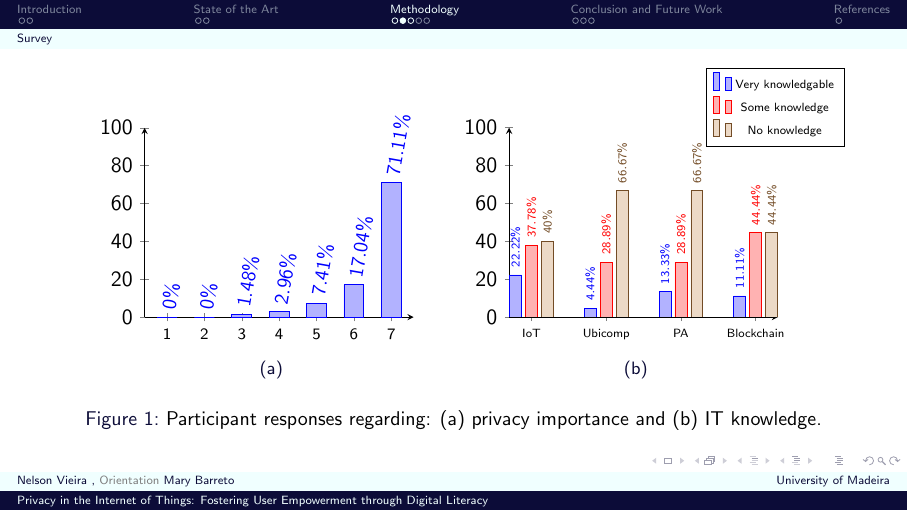
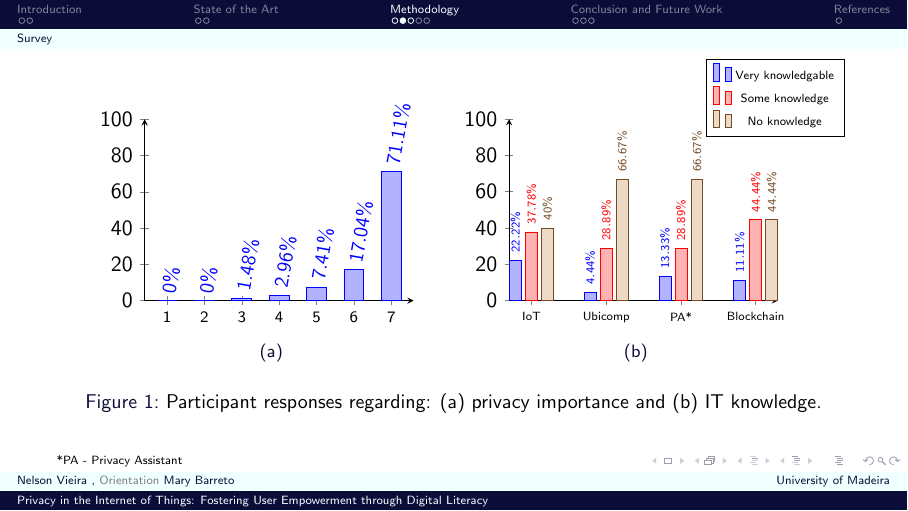
Before and after one commit to nelson-vieira/masters-thesis, LaTeX slides (masters-thesis/presentation/presentation.tex): page 10 of 17. Compiled offline with pdfLaTeX.

Commit message:
Update presentation
Signed-off-by: Nelson Vieira <2080511@student.uma.pt>

```diff
--- a/masters-thesis/presentation/presentation.tex
+++ b/masters-thesis/presentation/presentation.tex
@@ -227,11 +227,11 @@
                     every node near coord/.append style={rotate=90, anchor=west, font=\tiny},
                     legend style={at={(0.99,0.90)},anchor=south}
                 ]
-                    \addplot coordinates {(IoT,22.22) (Ubicomp,4.44) (PA,13.33) (Blockchain,11.11)};
+                    \addplot coordinates {(IoT,22.22) (Ubicomp,4.44) (PA*,13.33) (Blockchain,11.11)};
                     \addlegendentry{{\tiny Very knowledgable}}
-                    \addplot coordinates {(IoT,37.78) (Ubicomp,28.89) (PA,28.89) (Blockchain,44.44)};
+                    \addplot coordinates {(IoT,37.78) (Ubicomp,28.89) (PA*,28.89) (Blockchain,44.44)};
                     \addlegendentry{{\tiny Some knowledge}}
-                    \addplot coordinates {(IoT,40) (Ubicomp,66.67) (PA,66.67) (Blockchain,44.44)};
+                    \addplot coordinates {(IoT,40) (Ubicomp,66.67) (PA*,66.67) (Blockchain,44.44)};
                     \addlegendentry{{\tiny No knowledge}}
                 \end{axis}
             \end{tikzpicture}
@@ -241,6 +241,7 @@
         \caption{Participant responses regarding: (a) privacy importance and (b) IT knowledge.}
         \label{fig:survey_responses_1}
     \end{figure}
+    {\tiny *PA - Privacy Assistant}
 \end{frame}
 
 \note{
```
Also changed, not shown: masters-thesis/presentation/presentation.pdf, masters-thesis/presentation/presentation.tex (6 more changed lines).
